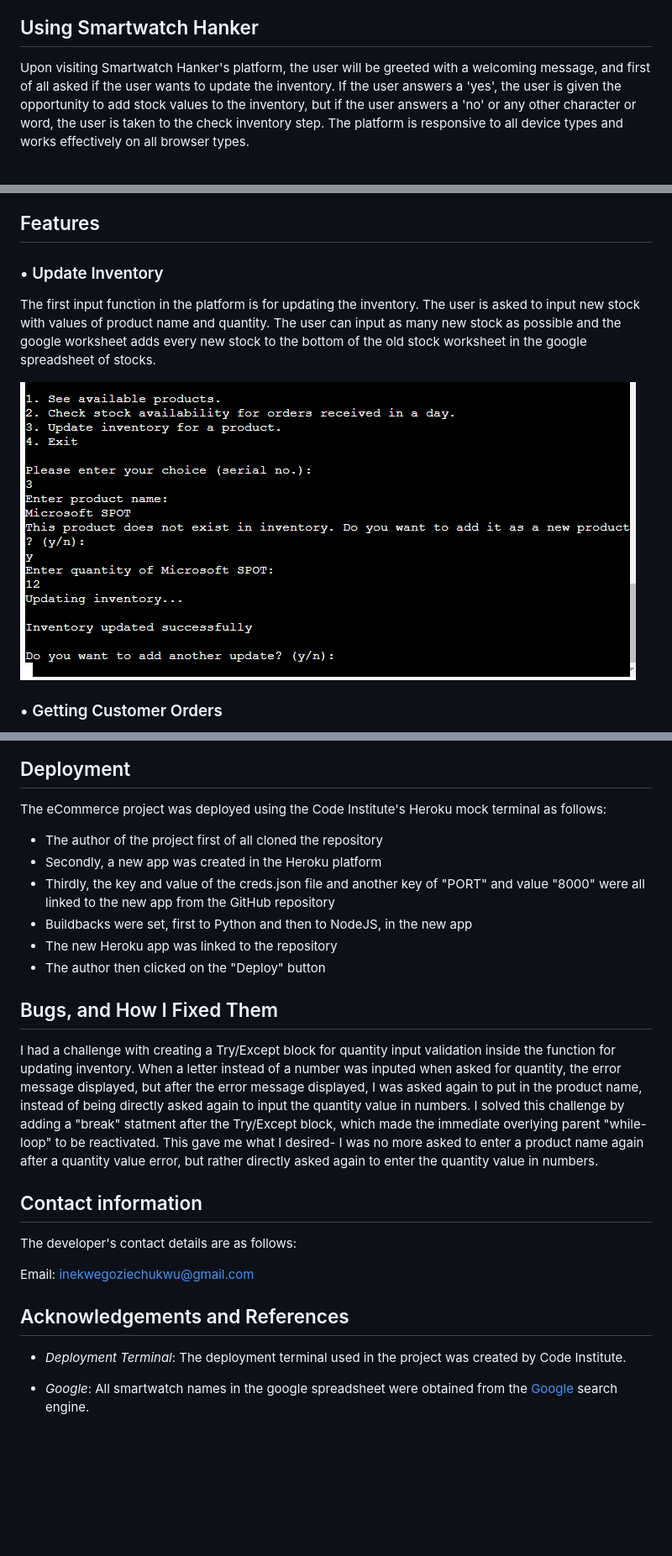
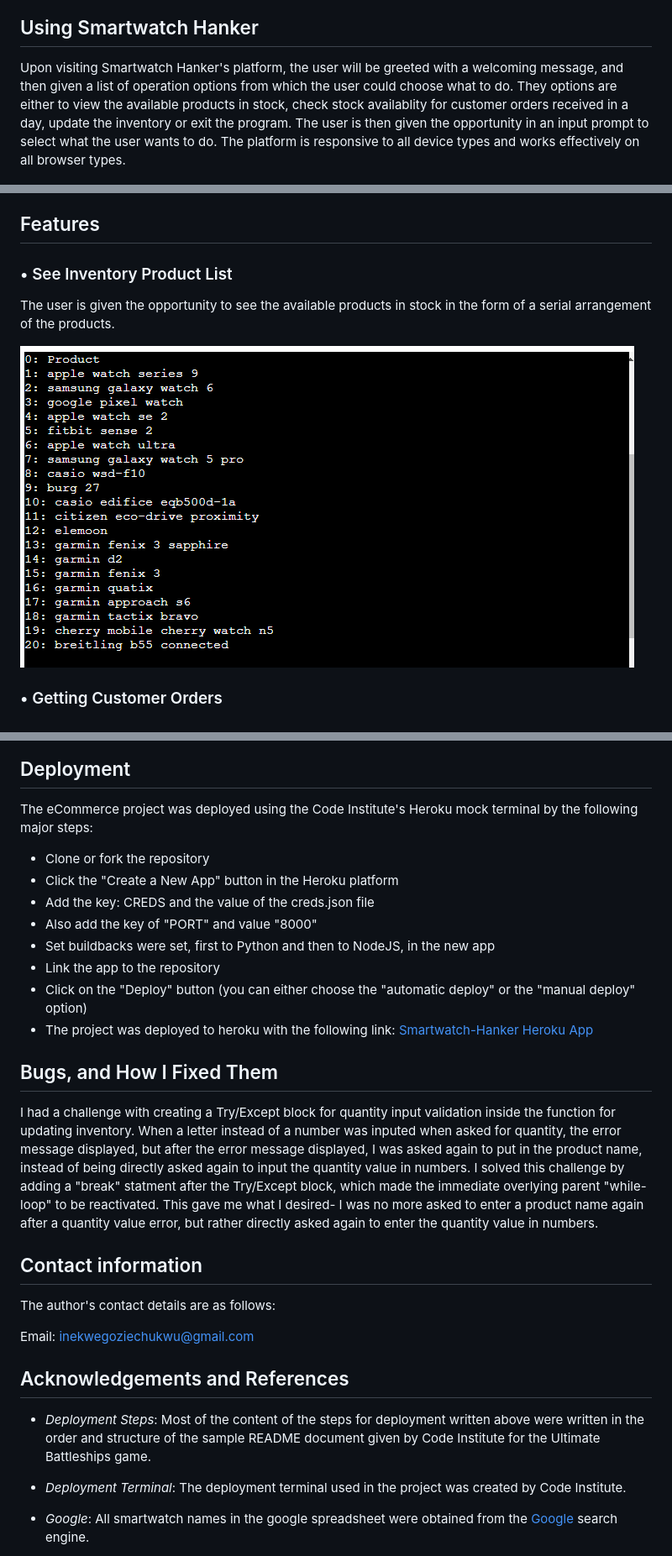
Before and after one commit to Goziechukwu/smartwatch-hanker, a Markdown page: README.md, 3 parts joined by grey strips. Shown: that part at 84% size. Rendered like a GitHub page; blank space fills up the shorter version.

Commit message:
docs: add README.md file

```diff
--- a/README.md
+++ b/README.md
@@ -4,7 +4,7 @@ Smartwatch Hanker is an inventory management eCommerce platform designed with Py
 
 ## Using Smartwatch Hanker
 
-Upon visiting Smartwatch Hanker's platform, the user will be greeted with a welcoming message, and first of all asked if the user wants to update the inventory. If the user answers a 'yes', the user is given the opportunity to add stock values to the inventory, but if the user answers a 'no' or any other character or word, the user is taken to the check inventory step. The platform is responsive to all device types and works effectively on all browser types.
+Upon visiting Smartwatch Hanker's platform, the user will be greeted with a welcoming message, and then given a list of operation options from which the user could choose what to do. They options are either to view the available products in stock, check stock availablity for customer orders received in a day, update the inventory or exit the program. The user is then given the opportunity in an input prompt to select what the user wants to do. The platform is responsive to all device types and works effectively on all browser types.
 
 <img src="./images/responsiveness.PNG" alt="Responsiveness screenshot">
 
@@ -13,11 +13,11 @@ Source: [Responsivity measurement](https://ui.dev/amiresponsive?url=https://smar
 ## Features
 
 
-### • Update Inventory
+### • See Inventory Product List
 
-The first input function in the platform is for updating the inventory. The user is asked to input new stock with values of product name and quantity. The user can input as many new stock as possible and the google worksheet adds every new stock to the bottom of the old stock worksheet in the google spreadsheet of stocks.
+The user is given the opportunity to see the available products in stock in the form of a serial arrangement of the products.
 
-<img src="./images/update-inventory.PNG" alt="Update Inventory image">
+<img src="./images/inventory-list.PNG" alt="Inventory List image">
 
 
 ### • Getting Customer Orders
@@ -57,15 +64,16 @@ The python code used in the platform was passed through the Code Institute's CI
 
 ## Deployment
 
-The eCommerce project was deployed using the Code Institute's Heroku mock terminal as follows:
+The eCommerce project was deployed using the Code Institute's Heroku mock terminal by the following major steps:
 
-- The author of the project first of all cloned the repository
-- Secondly, a new app was created in the Heroku platform
-- Thirdly, the key and value of the creds.json file and another key of "PORT" and value "8000" were all
-  linked to the new app from the GitHub repository
-- Buildbacks were set, first to Python and then to NodeJS, in the new app
-- The new Heroku app was linked to the repository
-- The author then clicked on the "Deploy" button
+- Clone or fork the repository
+- Click the "Create a New App" button in the Heroku platform
+- Add the key: CREDS and the value of the creds.json file
+- Also add the key of "PORT" and value "8000"
+- Set buildbacks were set, first to Python and then to NodeJS, in the new app
+- Link the app to the repository
+- Click on the "Deploy" button (you can either choose the "automatic deploy" or the "manual deploy" option)
+- The project was deployed to heroku with the following link: [Smartwatch-Hanker Heroku App](https://smartwatch-hanker-d850ba2552c2.herokuapp.com/)
 
 
 ## Bugs, and How I Fixed Them
@@ -75,11 +83,13 @@ I had a challenge with creating a Try/Except block for quantity input validation
 
 ## Contact information
 
-The developer's contact details are as follows:
+The author's contact details are as follows:
 
 Email: inekwegoziechukwu@gmail.com
 
 ## Acknowledgements and References
+
+- _Deployment Steps_: Most of the content of the steps for deployment written above were written in the order and structure of the sample README document given by Code Institute for the Ultimate Battleships game.
 
 - _Deployment Terminal_: The deployment terminal used in the project was created by Code Institute.
 
```
Also changed, not shown: other parts of README.md (+8 -1 lines).
